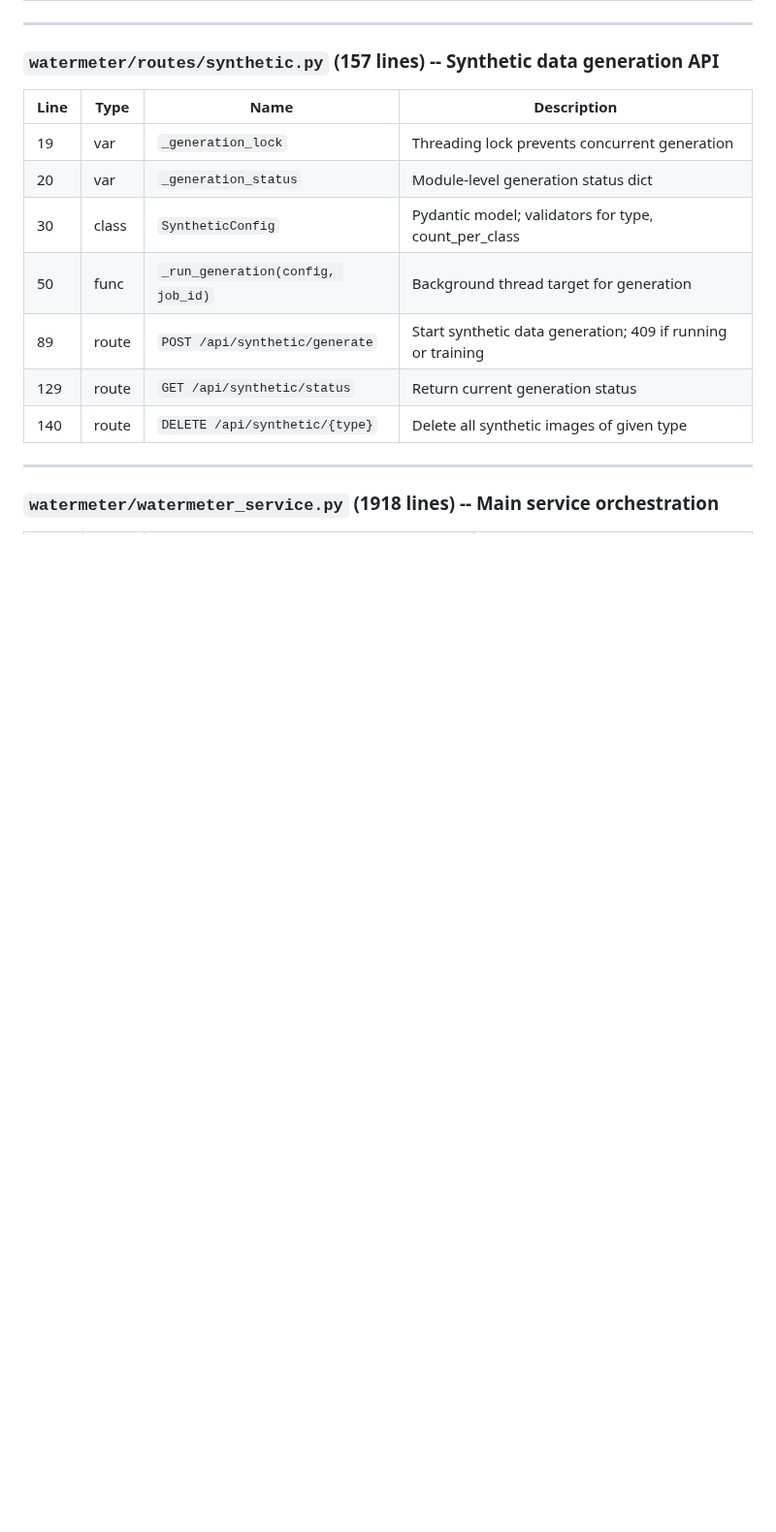
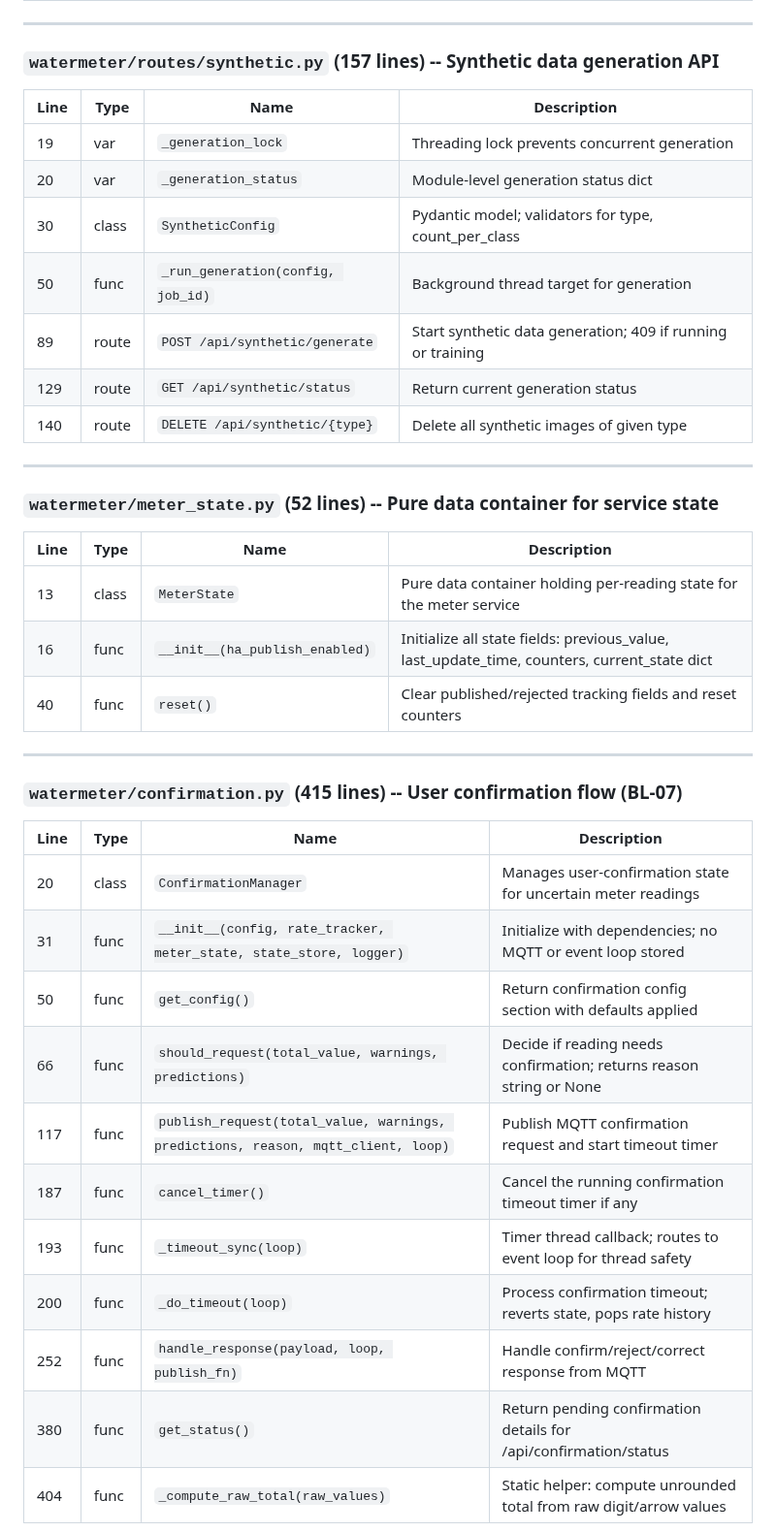
Before and after one commit to zeroflow/watermeter-inference, a Markdown page: docs/codebase_map.md, the part around one of its changes. Shown at 97% size. Rendered like a GitHub page; blank space fills up the shorter version.

```diff
--- a/docs/codebase_map.md
+++ b/docs/codebase_map.md
@@ -171,4 +171,29 @@
 
 ---
 
-### `watermeter/watermeter_service.py` (1918 lines) -- Main service orchestration
+### `watermeter/meter_state.py` (52 lines) -- Pure data container for service state
+
+| Line | Type | Name | Description |
+|------|------|------|-------------|
+| 13 | class | `MeterState` | Pure data container holding per-reading state for the meter service |
+| 16 | func | `__init__(ha_publish_enabled)` | Initialize all state fields: previous_value, last_update_time, counters, current_state dict |
+| 40 | func | `reset()` | Clear published/rejected tracking fields and reset counters |
+
+---
+
+### `watermeter/confirmation.py` (415 lines) -- User confirmation flow (BL-07)
+
+| Line | Type | Name | Description |
+|------|------|------|-------------|
+| 20 | class | `ConfirmationManager` | Manages user-confirmation state for uncertain meter readings |
+| 31 | func | `__init__(config, rate_tracker, meter_state, state_store, logger)` | Initialize with dependencies; no MQTT or event loop stored |
+| 50 | func | `get_config()` | Return confirmation config section with defaults applied |
+| 66 | func | `should_request(total_value, warnings, predictions)` | Decide if reading needs confirmation; returns reason string or None |
+| 117 | func | `publish_request(total_value, warnings, predictions, reason, mqtt_client, loop)` | Publish MQTT confirmation request and start timeout timer |
+| 187 | func | `cancel_timer()` | Cancel the running confirmation timeout timer if any |
+| 193 | func | `_timeout_sync(loop)` | Timer thread callback; routes to event loop for thread safety |
+| 200 | func | `_do_timeout(loop)` | Process confirmation timeout; reverts state, pops rate history |
+| 252 | func | `handle_response(payload, loop, publish_fn)` | Handle confirm/reject/correct response from MQTT |
+| 380 | func | `get_status()` | Return pending confirmation details for /api/confirmation/status |
+| 404 | func | `_compute_raw_total(raw_values)` | Static helper: compute unrounded total from raw digit/arrow values |
+
```
Also changed, not shown: other parts of docs/codebase_map.md (+41 -29 lines), backlog.md (+4 -3 lines), docs/tasks/2026_02_18_BL30_Phase3_ServiceRefactor.md (added, +263 -0 lines).
